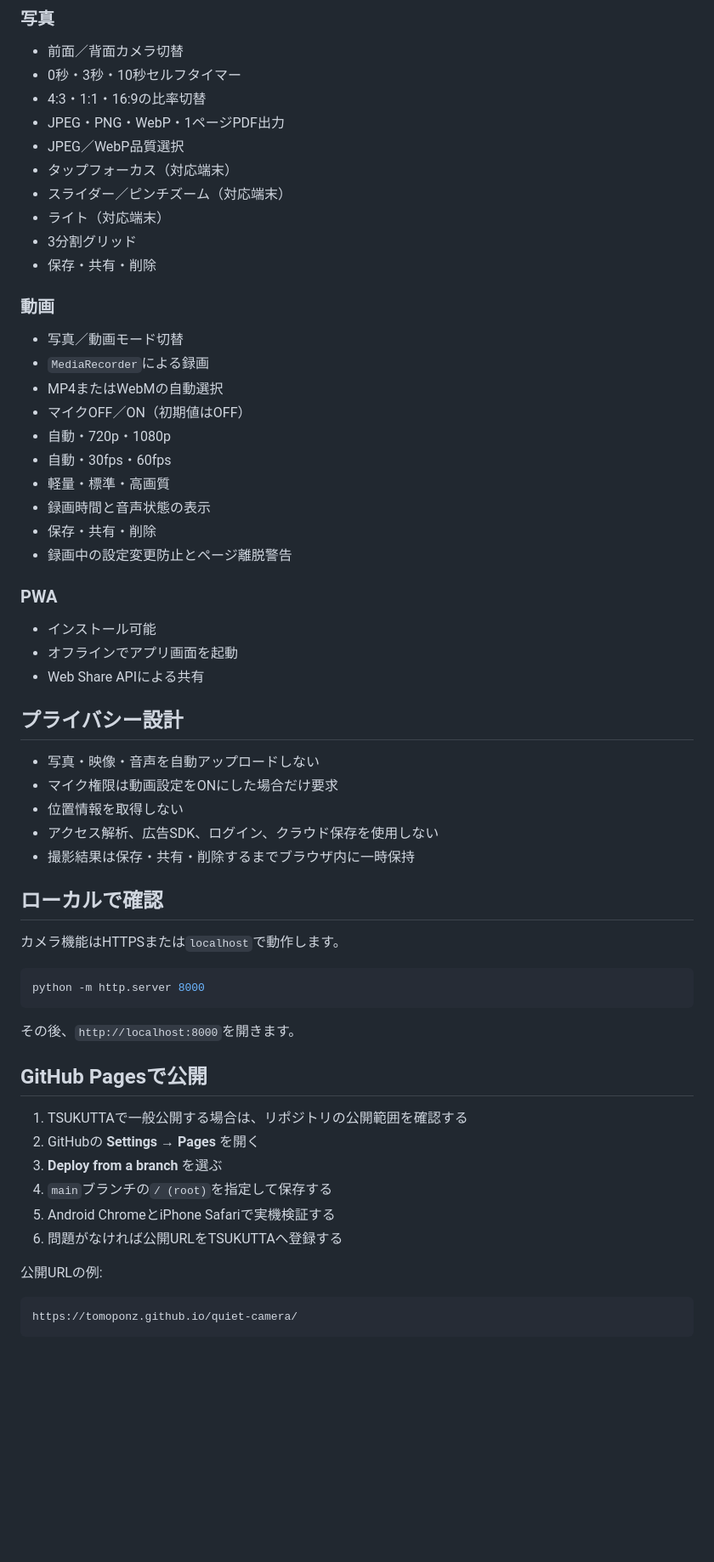
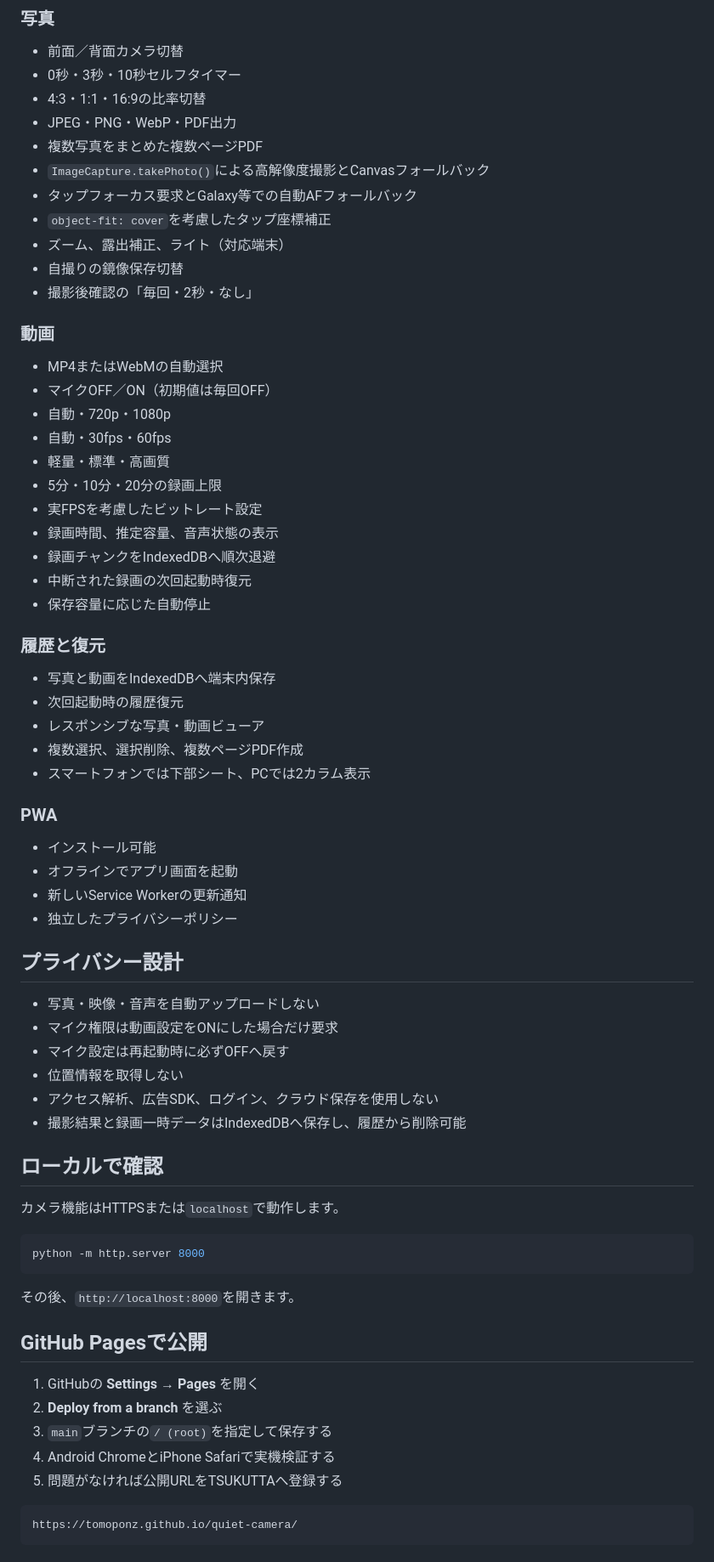
Before and after one commit to tomoponz/quiet-camera, a Markdown page: README.md, the part around one of its changes. Shown at 85% size. GitHub-like rendering; blank space fills up the shorter version.

Commit message:
Document reliability and gallery improvements

````diff
--- a/README.md
+++ b/README.md
@@ -9,40 +9,52 @@
 - 前面／背面カメラ切替
 - 0秒・3秒・10秒セルフタイマー
 - 4:3・1:1・16:9の比率切替
-- JPEG・PNG・WebP・1ページPDF出力
-- JPEG／WebP品質選択
-- タップフォーカス（対応端末）
-- スライダー／ピンチズーム（対応端末）
-- ライト（対応端末）
-- 3分割グリッド
-- 保存・共有・削除
+- JPEG・PNG・WebP・PDF出力
+- 複数写真をまとめた複数ページPDF
+- `ImageCapture.takePhoto()`による高解像度撮影とCanvasフォールバック
+- タップフォーカス要求とGalaxy等での自動AFフォールバック
+- `object-fit: cover`を考慮したタップ座標補正
+- ズーム、露出補正、ライト（対応端末）
+- 自撮りの鏡像保存切替
+- 撮影後確認の「毎回・2秒・なし」
 
 ### 動画
 
-- 写真／動画モード切替
-- `MediaRecorder`による録画
 - MP4またはWebMの自動選択
-- マイクOFF／ON（初期値はOFF）
+- マイクOFF／ON（初期値は毎回OFF）
 - 自動・720p・1080p
 - 自動・30fps・60fps
 - 軽量・標準・高画質
-- 録画時間と音声状態の表示
-- 保存・共有・削除
-- 録画中の設定変更防止とページ離脱警告
+- 5分・10分・20分の録画上限
+- 実FPSを考慮したビットレート設定
+- 録画時間、推定容量、音声状態の表示
+- 録画チャンクをIndexedDBへ順次退避
+- 中断された録画の次回起動時復元
+- 保存容量に応じた自動停止
+
+### 履歴と復元
+
+- 写真と動画をIndexedDBへ端末内保存
+- 次回起動時の履歴復元
+- レスポンシブな写真・動画ビューア
+- 複数選択、選択削除、複数ページPDF作成
+- スマートフォンでは下部シート、PCでは2カラム表示
 
 ### PWA
 
 - インストール可能
 - オフラインでアプリ画面を起動
-- Web Share APIによる共有
+- 新しいService Workerの更新通知
+- 独立したプライバシーポリシー
 
 ## プライバシー設計
 
 - 写真・映像・音声を自動アップロードしない
 - マイク権限は動画設定をONにした場合だけ要求
+- マイク設定は再起動時に必ずOFFへ戻す
 - 位置情報を取得しない
 - アクセス解析、広告SDK、ログイン、クラウド保存を使用しない
-- 撮影結果は保存・共有・削除するまでブラウザ内に一時保持
+- 撮影結果と録画一時データはIndexedDBへ保存し、履歴から削除可能
 
 ## ローカルで確認
 
@@ -56,14 +68,11 @@ python -m http.server 8000
 
 ## GitHub Pagesで公開
 
-1. TSUKUTTAで一般公開する場合は、リポジトリの公開範囲を確認する
-2. GitHubの **Settings → Pages** を開く
-3. **Deploy from a branch** を選ぶ
-4. `main`ブランチの`/ (root)`を指定して保存する
-5. Android ChromeとiPhone Safariで実機検証する
-6. 問題がなければ公開URLをTSUKUTTAへ登録する
-
-公開URLの例:
+1. GitHubの **Settings → Pages** を開く
+2. **Deploy from a branch** を選ぶ
+3. `main`ブランチの`/ (root)`を指定して保存する
+4. Android ChromeとiPhone Safariで実機検証する
+5. 問題がなければ公開URLをTSUKUTTAへ登録する
 
 ```text
 https://tomoponz.github.io/quiet-camera/
````
Also changed, not shown: other parts of README.md (+15 -16 lines).
